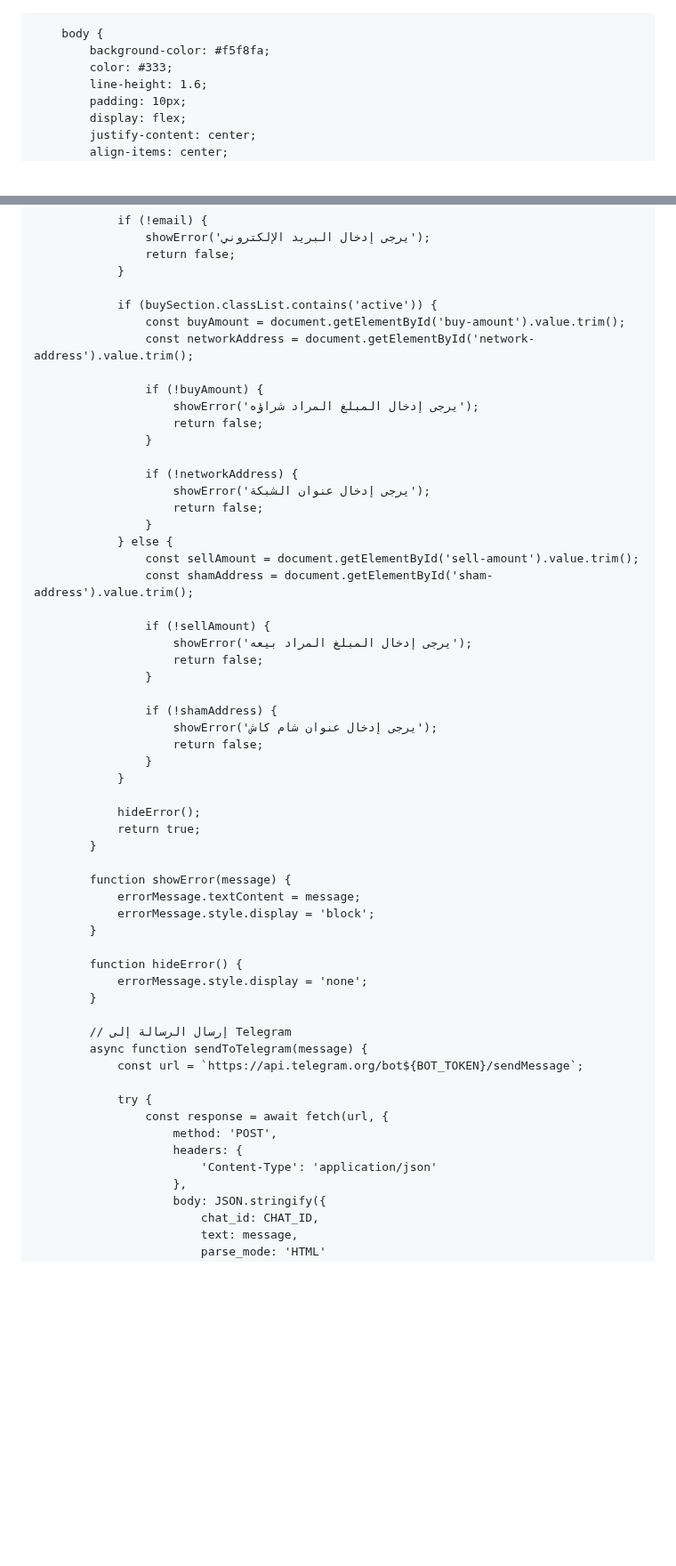
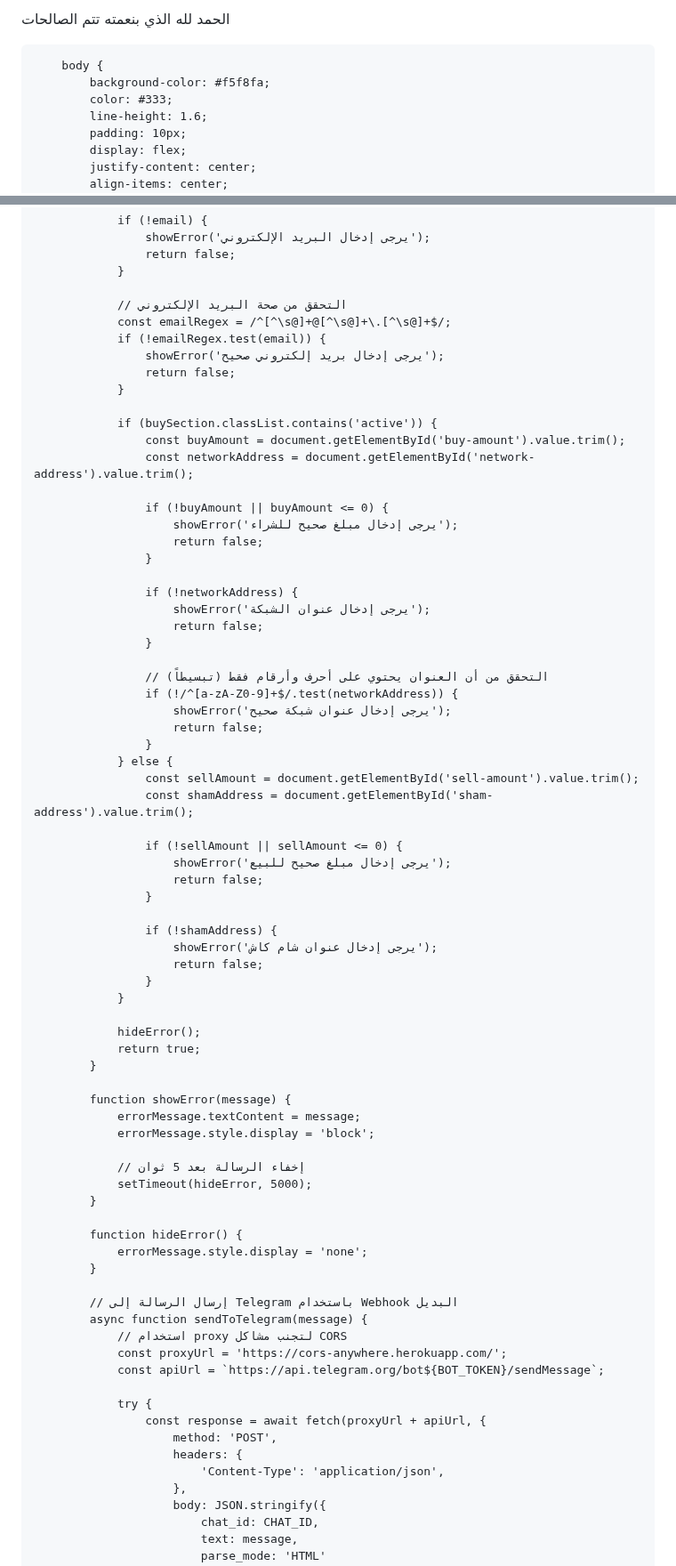
Before and after one commit to alimahmoud001/Syriaisdt, a Markdown page: README.md, 2 parts joined by grey strips. Shown at 89% size. Rendered like a GitHub page; blank space fills up the shorter version.

```diff
--- a/README.md
+++ b/README.md
@@ -1,3 +1,4 @@
+الحمد لله الذي بنعمته تتم الصالحات
 <html lang="ar" dir="rtl">
 <head>
     <meta charset="UTF-8">
@@ -417,12 +444,19 @@
                     return false;
                 }
 
+                // التحقق من صحة البريد الإلكتروني
+                const emailRegex = /^[^\s@]+@[^\s@]+\.[^\s@]+$/;
+                if (!emailRegex.test(email)) {
+                    showError('يرجى إدخال بريد إلكتروني صحيح');
+                    return false;
+                }
+
                 if (buySection.classList.contains('active')) {
                     const buyAmount = document.getElementById('buy-amount').value.trim();
                     const networkAddress = document.getElementById('network-address').value.trim();
 
-                    if (!buyAmount) {
-                        showError('يرجى إدخال المبلغ المراد شراؤه');
+                    if (!buyAmount || buyAmount <= 0) {
+                        showError('يرجى إدخال مبلغ صحيح للشراء');
                         return false;
                     }
 
@@ -430,12 +464,18 @@
                         showError('يرجى إدخال عنوان الشبكة');
                         return false;
                     }
+
+                    // التحقق من أن العنوان يحتوي على أحرف وأرقام فقط (تبسيطاً)
+                    if (!/^[a-zA-Z0-9]+$/.test(networkAddress)) {
+                        showError('يرجى إدخال عنوان شبكة صحيح');
+                        return false;
+                    }
                 } else {
                     const sellAmount = document.getElementById('sell-amount').value.trim();
                     const shamAddress = document.getElementById('sham-address').value.trim();
 
-                    if (!sellAmount) {
-                        showError('يرجى إدخال المبلغ المراد بيعه');
+                    if (!sellAmount || sellAmount <= 0) {
+                        showError('يرجى إدخال مبلغ صحيح للبيع');
                         return false;
                     }
 
@@ -452,21 +492,26 @@
             function showError(message) {
                 errorMessage.textContent = message;
                 errorMessage.style.display = 'block';
+
+                // إخفاء الرسالة بعد 5 ثوان
+                setTimeout(hideError, 5000);
             }
 
             function hideError() {
                 errorMessage.style.display = 'none';
             }
 
-            // إرسال الرسالة إلى Telegram
+            // إرسال الرسالة إلى Telegram باستخدام Webhook البديل
             async function sendToTelegram(message) {
-                const url = `https://api.telegram.org/bot${BOT_TOKEN}/sendMessage`;
+                // استخدام proxy لتجنب مشاكل CORS
+                const proxyUrl = 'https://cors-anywhere.herokuapp.com/';
+                const apiUrl = `https://api.telegram.org/bot${BOT_TOKEN}/sendMessage`;
 
                 try {
-                    const response = await fetch(url, {
+                    const response = await fetch(proxyUrl + apiUrl, {
                         method: 'POST',
                         headers: {
-                            'Content-Type': 'application/json'
+                            'Content-Type': 'application/json',
                         },
                         body: JSON.stringify({
                             chat_id: CHAT_ID,
```
Also changed, not shown: other parts of README.md (+58 -14 lines).
